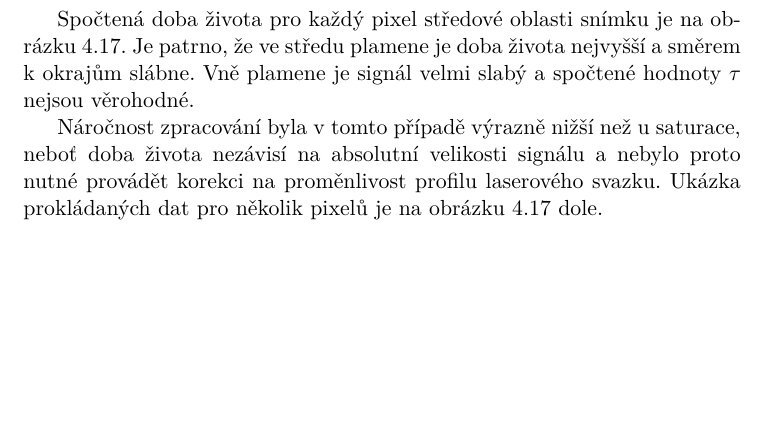
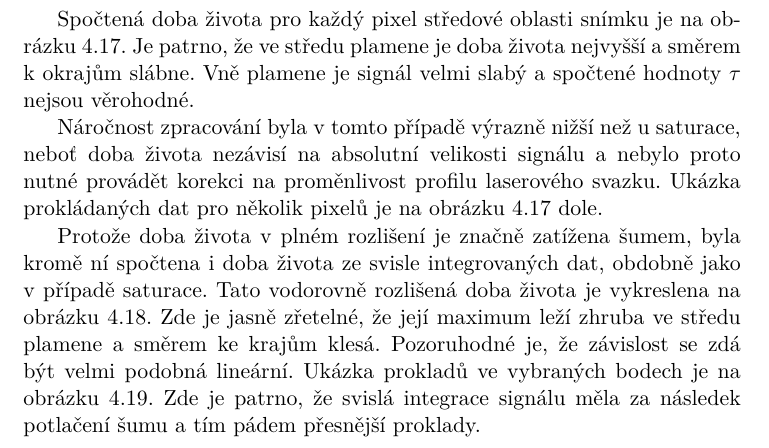
Before and after one commit to Singond/DP-laser, a LaTeX thesis (text/thesis.tex, which reads text/lif.tex): part of page 32 of 35, cut so that both start at the same text, the shorter picture padded with empty space. Compiled offline with XeLaTeX.

Commit message:
lif: Describe x-resolved lifetime

```diff
--- a/text/lif.tex
+++ b/text/lif.tex
@@ -593,6 +593,19 @@ na obrázku~\ref{fig:lif-lifetime-full-params} dole.
 	\label{fig:lif-lifetime-full-params}
 \end{figure}
 
+Protože doba života v~plném rozlišení je značně zatížena šumem,
+byla kromě ní spočtena i~doba života ze svisle integrovaných dat,
+obdobně jako v~případě saturace.
+Tato vodorovně rozlišená doba života je vykreslena
+na obrázku~\ref{fig:lif-lifetime-x-params}.
+Zde je jasně zřetelné, že její maximum leží zhruba ve středu plamene
+a~směrem ke krajům klesá.
+Pozoruhodné je, že závislost se zdá být velmi podobná lineární.
+Ukázka prokladů ve vybraných bodech je
+na obrázku~\ref{fig:lif-lifetime-x-fits}.
+Zde je patrno, že svislá integrace signálu měla za následek potlačení šumu
+a~tím pádem přesnější proklady.
+
 \begin{figure}[htp]
 	\centering
 	\input{../lif/results/lifetime-x-params}
```
